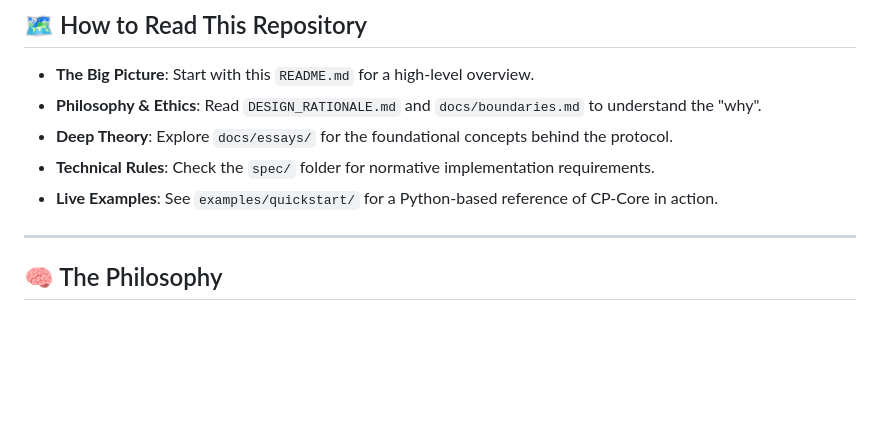
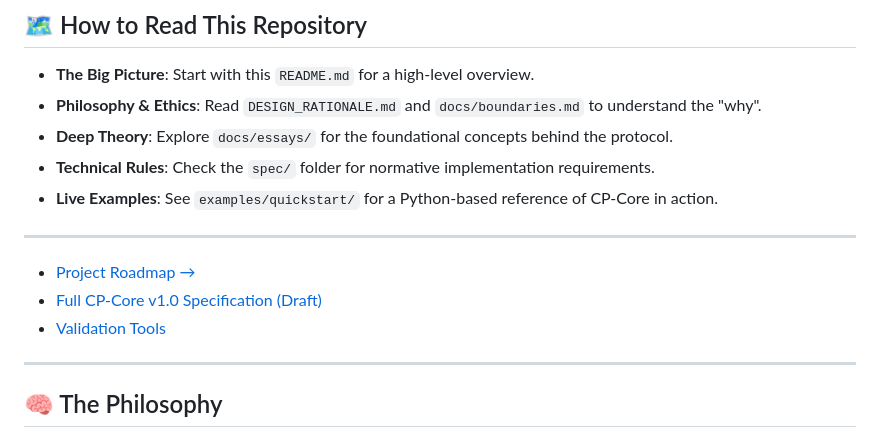
Before and after one commit to giorgioroth/ContinuumPort, a Markdown page: README.md, the part around one of its changes. Drawn GitHub-style; blank space fills up the shorter version.

Commit message:
Enhance README navigation with direct links to Roadmap, Specification, and Validation Tools
Updated license badge color and added links to roadmap, specification, and validation tools.

```diff
--- a/README.md
+++ b/README.md
@@ -15,6 +15,12 @@ ContinuumPort is an **open protocol** for portable semantic context. It enables
 * **Deep Theory**: Explore `docs/essays/` for the foundational concepts behind the protocol.
 * **Technical Rules**: Check the `spec/` folder for normative implementation requirements.
 * **Live Examples**: See `examples/quickstart/` for a Python-based reference of CP-Core in action.
+
+---
+
+- [Project Roadmap →](Roadmap.md)
+- [Full CP-Core v1.0 Specification (Draft)](docs/SPECIFICATION.md)
+- [Validation Tools](tools/validator.py)
 
 ---
 
```
Also changed, not shown: other parts of README.md (+1 -1 lines).
